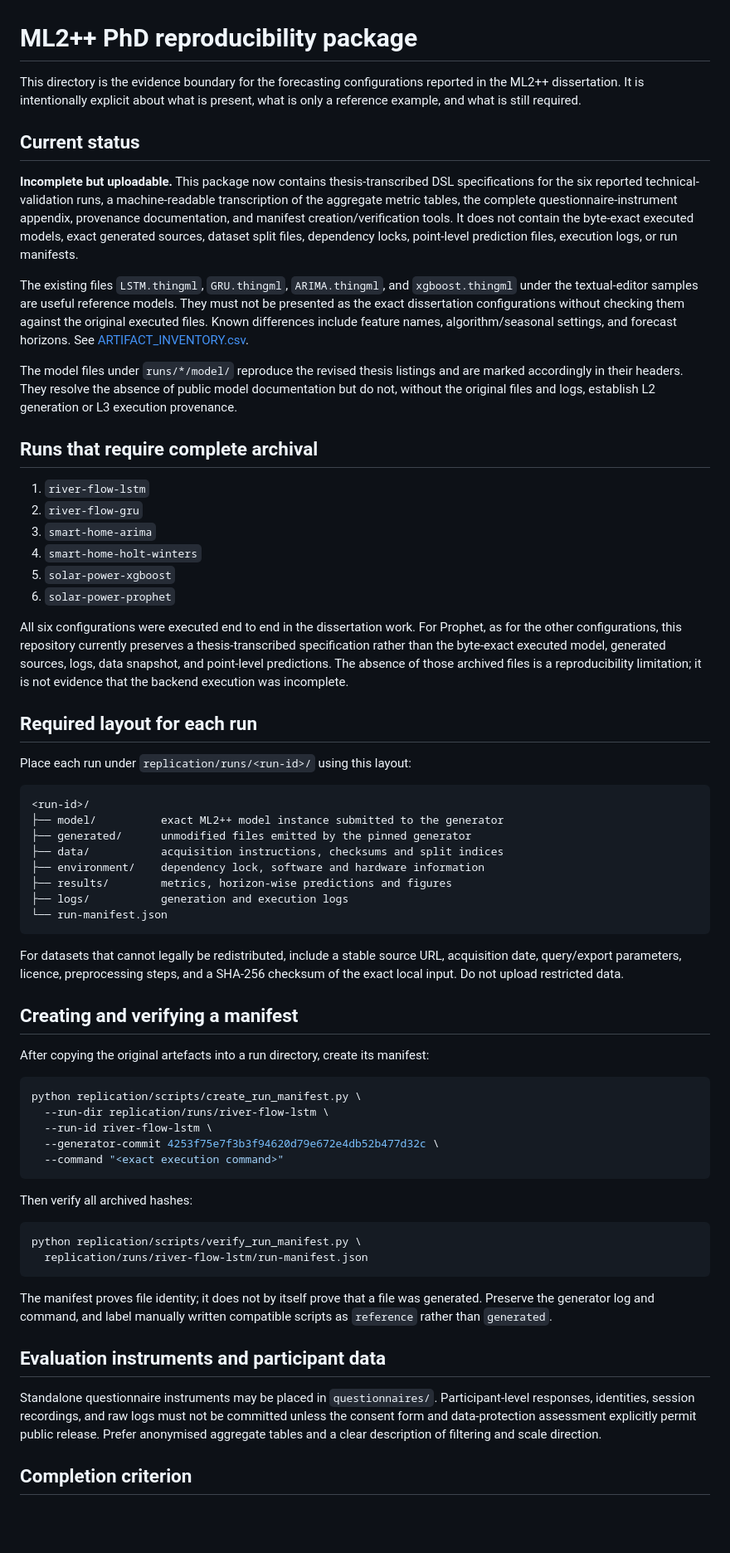
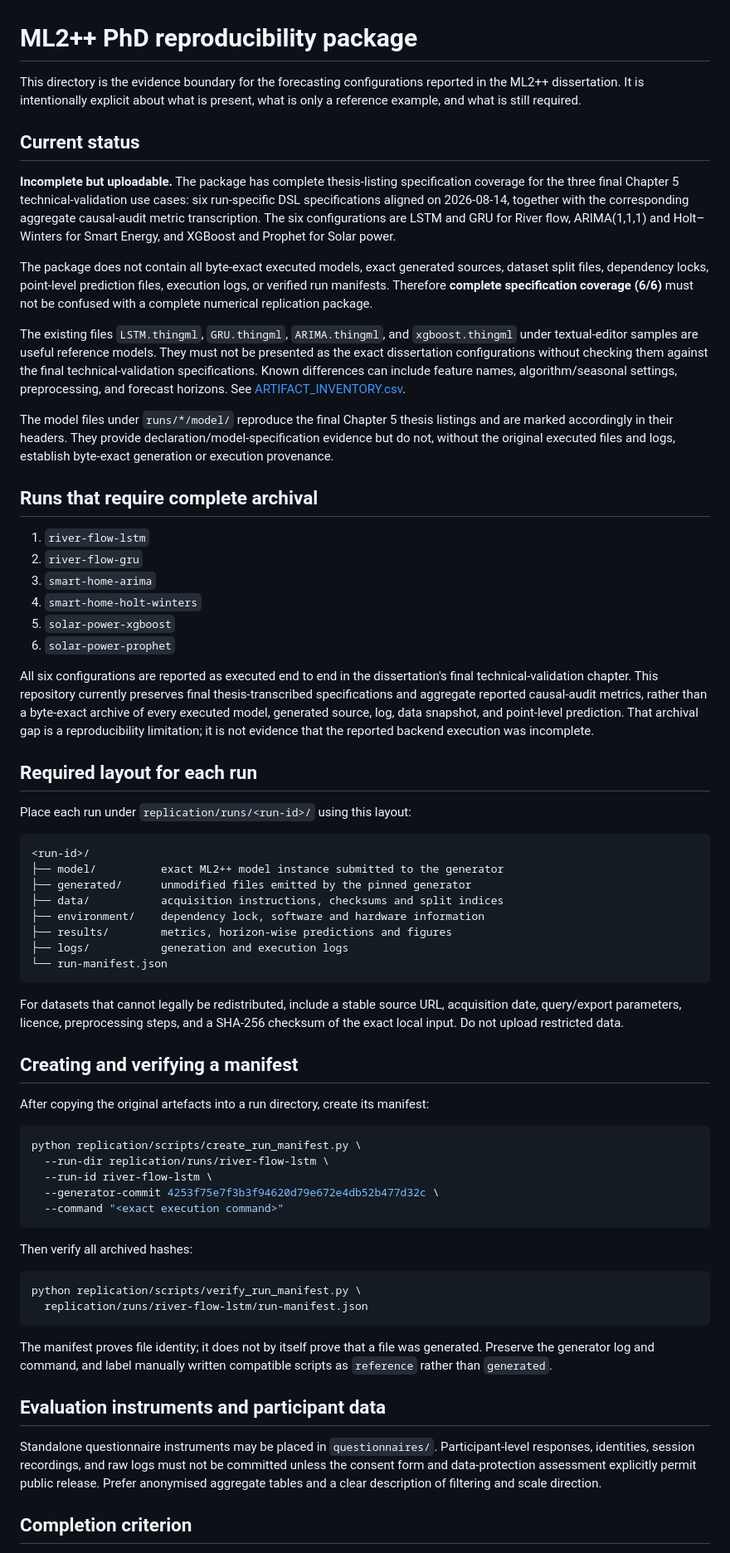
Before and after one commit to zahramardani/ML2PP-Artifacts, a Markdown page: replication/README.md, the part around one of its changes. Shown at 83% size. Rendered like a GitHub page; blank space fills up the shorter version.

Commit message:
Clarify final Chapter 5 replication boundary

````diff
--- a/replication/README.md
+++ b/replication/README.md
@@ -1,30 +1,16 @@
 # ML2++ PhD reproducibility package
 
-This directory is the evidence boundary for the forecasting configurations
-reported in the ML2++ dissertation. It is intentionally explicit about what
-is present, what is only a reference example, and what is still required.
+This directory is the evidence boundary for the forecasting configurations reported in the ML2++ dissertation. It is intentionally explicit about what is present, what is only a reference example, and what is still required.
 
 ## Current status
 
-**Incomplete but uploadable.** This package now contains thesis-transcribed
-DSL specifications for the six reported technical-validation runs, a
-machine-readable transcription of the aggregate metric tables, the complete
-questionnaire-instrument appendix, provenance documentation, and manifest
-creation/verification tools. It does not contain the byte-exact executed
-models, exact generated sources, dataset split files, dependency locks,
-point-level prediction files, execution logs, or run manifests.
+**Incomplete but uploadable.** The package has complete thesis-listing specification coverage for the three final Chapter 5 technical-validation use cases: six run-specific DSL specifications aligned on 2026-08-14, together with the corresponding aggregate causal-audit metric transcription. The six configurations are LSTM and GRU for River flow, ARIMA(1,1,1) and Holt–Winters for Smart Energy, and XGBoost and Prophet for Solar power.
 
-The existing files `LSTM.thingml`, `GRU.thingml`, `ARIMA.thingml`, and
-`xgboost.thingml` under the textual-editor samples are useful reference
-models. They must not be presented as the exact dissertation configurations
-without checking them against the original executed files. Known differences
-include feature names, algorithm/seasonal settings, and forecast horizons.
-See [ARTIFACT_INVENTORY.csv](ARTIFACT_INVENTORY.csv).
+The package does not contain all byte-exact executed models, exact generated sources, dataset split files, dependency locks, point-level prediction files, execution logs, or verified run manifests. Therefore **complete specification coverage (6/6)** must not be confused with a complete numerical replication package.
 
-The model files under `runs/*/model/` reproduce the revised thesis listings
-and are marked accordingly in their headers. They resolve the absence of
-public model documentation but do not, without the original files and logs,
-establish L2 generation or L3 execution provenance.
+The existing files `LSTM.thingml`, `GRU.thingml`, `ARIMA.thingml`, and `xgboost.thingml` under textual-editor samples are useful reference models. They must not be presented as the exact dissertation configurations without checking them against the final technical-validation specifications. Known differences can include feature names, algorithm/seasonal settings, preprocessing, and forecast horizons. See [ARTIFACT_INVENTORY.csv](ARTIFACT_INVENTORY.csv).
+
+The model files under `runs/*/model/` reproduce the final Chapter 5 thesis listings and are marked accordingly in their headers. They provide declaration/model-specification evidence but do not, without the original executed files and logs, establish byte-exact generation or execution provenance.
 
 ## Runs that require complete archival
 
@@ -35,12 +21,7 @@ establish L2 generation or L3 execution provenance.
 5. `solar-power-xgboost`
 6. `solar-power-prophet`
 
-All six configurations were executed end to end in the dissertation work.
-For Prophet, as for the other configurations, this repository currently
-preserves a thesis-transcribed specification rather than the byte-exact
-executed model, generated sources, logs, data snapshot, and point-level
-predictions. The absence of those archived files is a reproducibility
-limitation; it is not evidence that the backend execution was incomplete.
+All six configurations are reported as executed end to end in the dissertation's final technical-validation chapter. This repository currently preserves final thesis-transcribed specifications and aggregate reported causal-audit metrics, rather than a byte-exact archive of every executed model, generated source, log, data snapshot, and point-level prediction. That archival gap is a reproducibility limitation; it is not evidence that the reported backend execution was incomplete.
 
 ## Required layout for each run
 
@@ -57,14 +38,11 @@ Place each run under `replication/runs/<run-id>/` using this layout:
 └── run-manifest.json
 ```
 
-For datasets that cannot legally be redistributed, include a stable source
-URL, acquisition date, query/export parameters, licence, preprocessing steps,
-and a SHA-256 checksum of the exact local input. Do not upload restricted data.
+For datasets that cannot legally be redistributed, include a stable source URL, acquisition date, query/export parameters, licence, preprocessing steps, and a SHA-256 checksum of the exact local input. Do not upload restricted data.
 
 ## Creating and verifying a manifest
 
-After copying the original artefacts into a run directory, create its
-manifest:
+After copying the original artefacts into a run directory, create its manifest:
 
 ```bash
 python replication/scripts/create_run_manifest.py \
@@ -81,17 +59,11 @@ python replication/scripts/verify_run_manifest.py \
   replication/runs/river-flow-lstm/run-manifest.json
 ```
 
-The manifest proves file identity; it does not by itself prove that a file
-was generated. Preserve the generator log and command, and label manually
-written compatible scripts as `reference` rather than `generated`.
+The manifest proves file identity; it does not by itself prove that a file was generated. Preserve the generator log and command, and label manually written compatible scripts as `reference` rather than `generated`.
 
 ## Evaluation instruments and participant data
 
-Standalone questionnaire instruments may be placed in `questionnaires/`.
-Participant-level responses, identities, session recordings, and raw logs
-must not be committed unless the consent form and data-protection assessment
-explicitly permit public release. Prefer anonymised aggregate tables and a
-clear description of filtering and scale direction.
+Standalone questionnaire instruments may be placed in `questionnaires/`. Participant-level responses, identities, session recordings, and raw logs must not be committed unless the consent form and data-protection assessment explicitly permit public release. Prefer anonymised aggregate tables and a clear description of filtering and scale direction.
 
 ## Completion criterion
 
````
Also changed, not shown: other parts of replication/README.md (+1 -4 lines).
